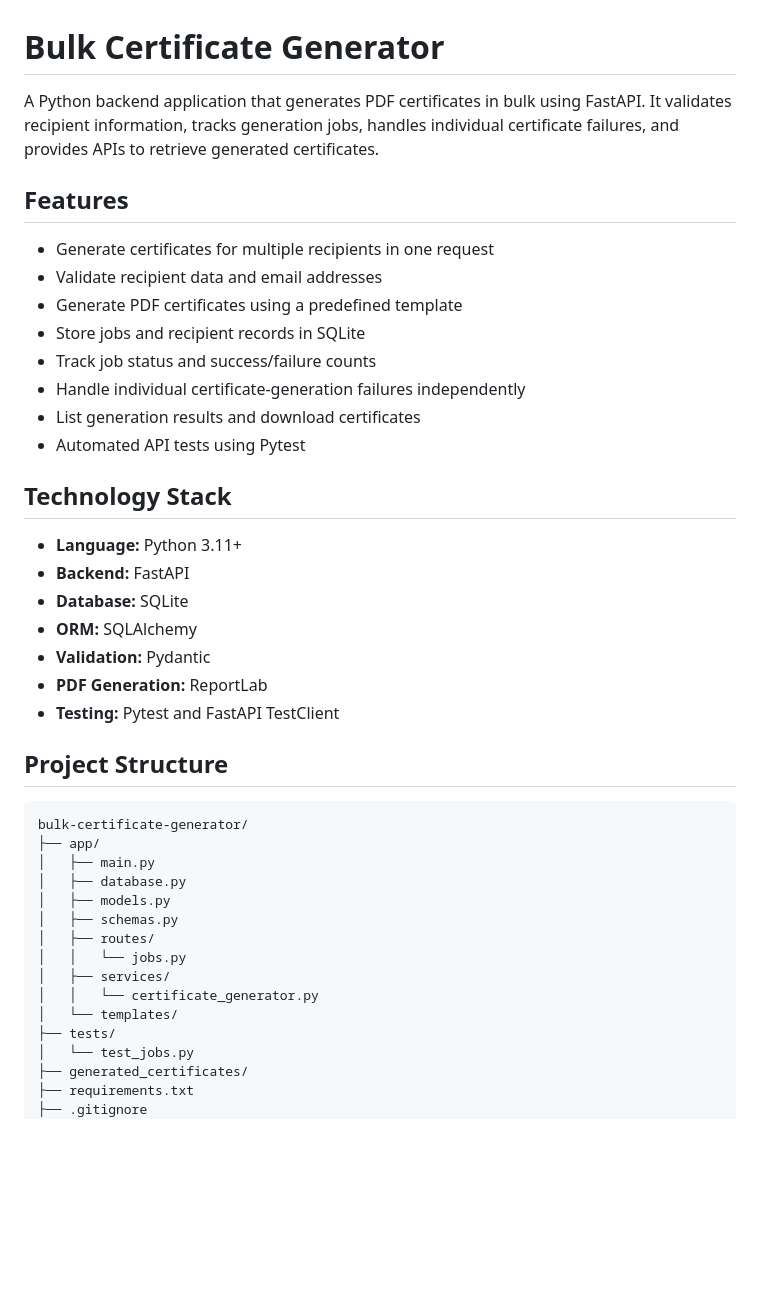
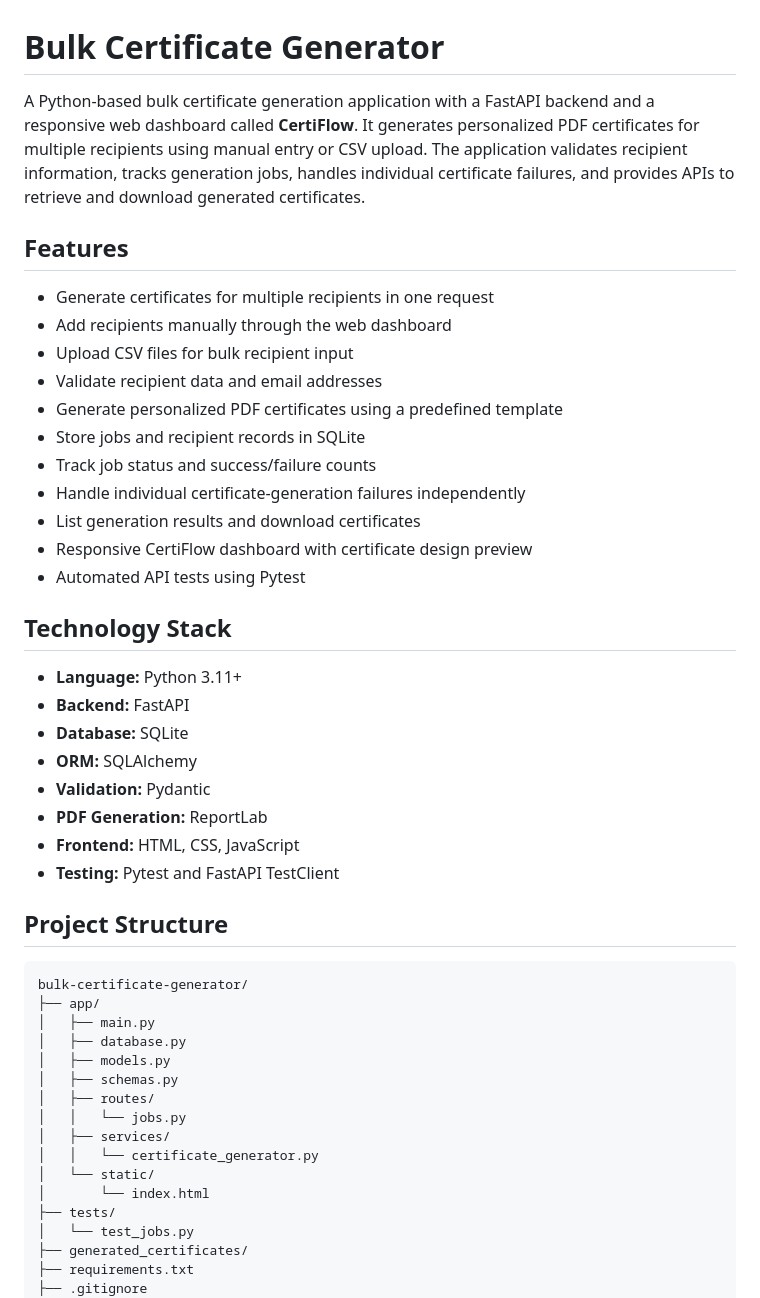
Before and after one commit to HemantSaiTeja/bulk-certificate-generator, a Markdown page: README.md, the part around one of its changes. GitHub-like rendering; blank space fills up the shorter version.

```diff
--- a/README.md
+++ b/README.md
@@ -1,16 +1,19 @@
 # Bulk Certificate Generator
 
-A Python backend application that generates PDF certificates in bulk using FastAPI. It validates recipient information, tracks generation jobs, handles individual certificate failures, and provides APIs to retrieve generated certificates.
+A Python-based bulk certificate generation application with a FastAPI backend and a responsive web dashboard called **CertiFlow**. It generates personalized PDF certificates for multiple recipients using manual entry or CSV upload. The application validates recipient information, tracks generation jobs, handles individual certificate failures, and provides APIs to retrieve and download generated certificates.
 
 ## Features
 
 - Generate certificates for multiple recipients in one request
+- Add recipients manually through the web dashboard
+- Upload CSV files for bulk recipient input
 - Validate recipient data and email addresses
-- Generate PDF certificates using a predefined template
+- Generate personalized PDF certificates using a predefined template
 - Store jobs and recipient records in SQLite
 - Track job status and success/failure counts
 - Handle individual certificate-generation failures independently
 - List generation results and download certificates
+- Responsive CertiFlow dashboard with certificate design preview
 - Automated API tests using Pytest
 
 ## Technology Stack
@@ -21,6 +24,7 @@ A Python backend application that generates PDF certificates in bulk using FastA
 - **ORM:** SQLAlchemy
 - **Validation:** Pydantic
 - **PDF Generation:** ReportLab
+- **Frontend:** HTML, CSS, JavaScript
 - **Testing:** Pytest and FastAPI TestClient
 
 ## Project Structure
@@ -36,7 +40,8 @@ bulk-certificate-generator/
 │   │   └── jobs.py
 │   ├── services/
 │   │   └── certificate_generator.py
-│   └── templates/
+│   └── static/
+│       └── index.html
 ├── tests/
 │   └── test_jobs.py
 ├── generated_certificates/
```
Also changed, not shown: other parts of README.md (+34 -10 lines).
